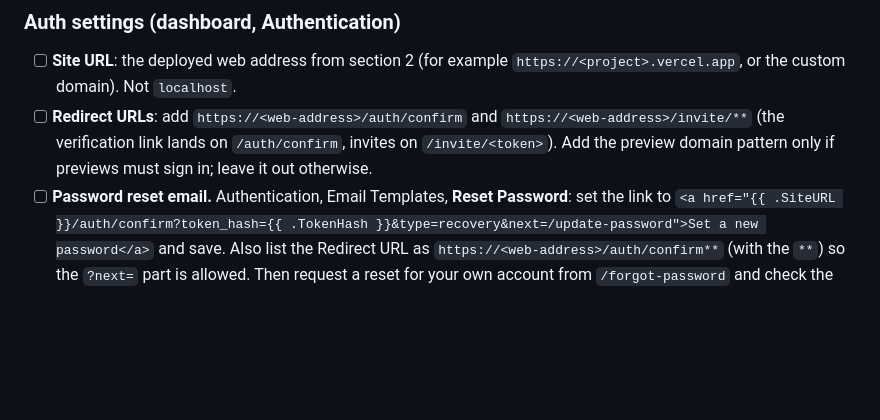
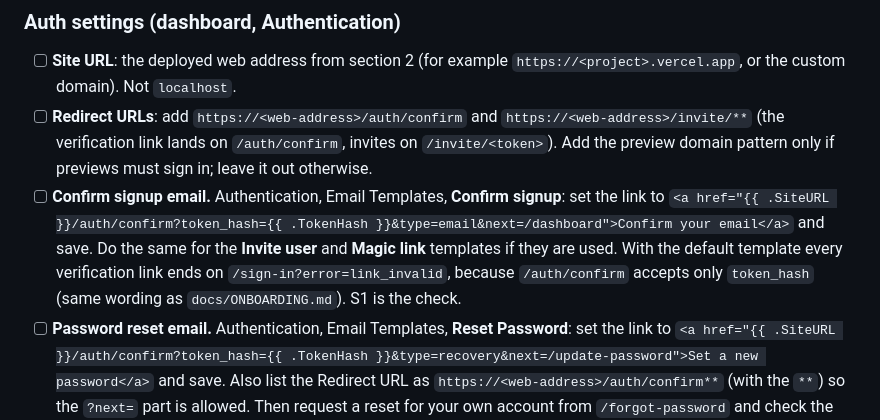
Before and after one commit to alarsio-labs/alarsio-web, a Markdown page: docs/DEPLOY.md, the part around the change. GitHub-like rendering; blank space fills up the shorter version.

Commit message:
Add the Confirm signup email template step to DEPLOY.md
Closes #134.

```diff
--- a/docs/DEPLOY.md
+++ b/docs/DEPLOY.md
@@ -58,6 +58,11 @@ Take a backup before any push that changes a table with data in it.
 - [ ] **Redirect URLs**: add `https://<web-address>/auth/confirm` and `https://<web-address>/invite/**`
       (the verification link lands on `/auth/confirm`, invites on `/invite/<token>`). Add the preview
       domain pattern only if previews must sign in; leave it out otherwise.
+- [ ] **Confirm signup email.** Authentication, Email Templates, **Confirm signup**: set the link to
+      `<a href="{{ .SiteURL }}/auth/confirm?token_hash={{ .TokenHash }}&type=email&next=/dashboard">Confirm your email</a>`
+      and save. Do the same for the **Invite user** and **Magic link** templates if they are used. With the
+      default template every verification link ends on `/sign-in?error=link_invalid`, because
+      `/auth/confirm` accepts only `token_hash` (same wording as `docs/ONBOARDING.md`). S1 is the check.
 - [ ] **Password reset email.** Authentication, Email Templates, **Reset Password**: set the link to
       `<a href="{{ .SiteURL }}/auth/confirm?token_hash={{ .TokenHash }}&type=recovery&next=/update-password">Set a new password</a>`
       and save. Also list the Redirect URL as `https://<web-address>/auth/confirm**` (with the `**`) so the
```
